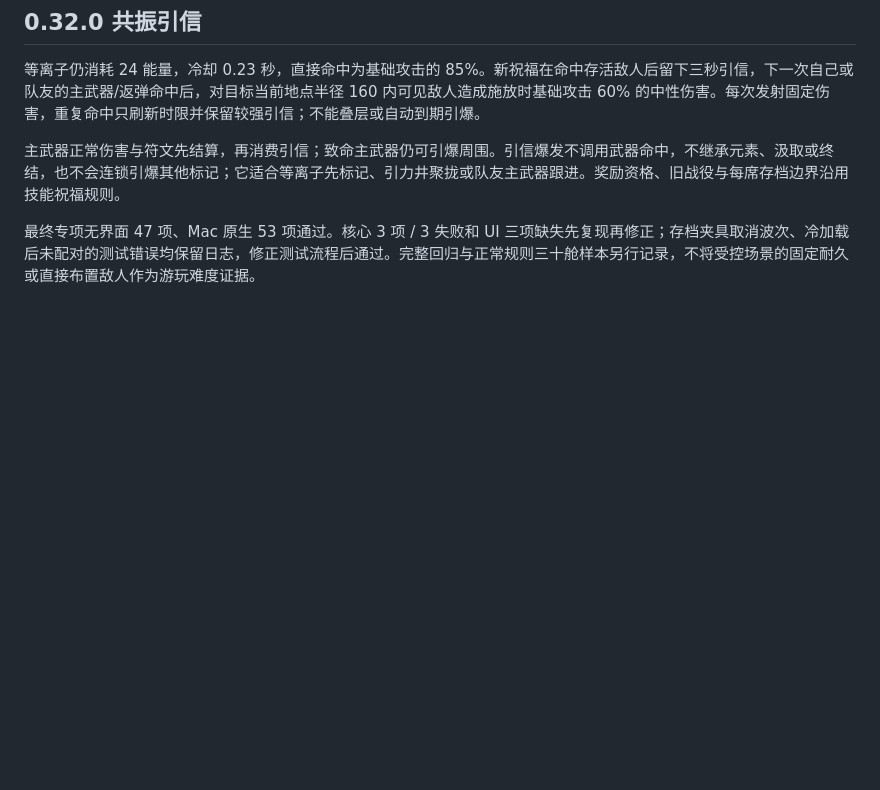
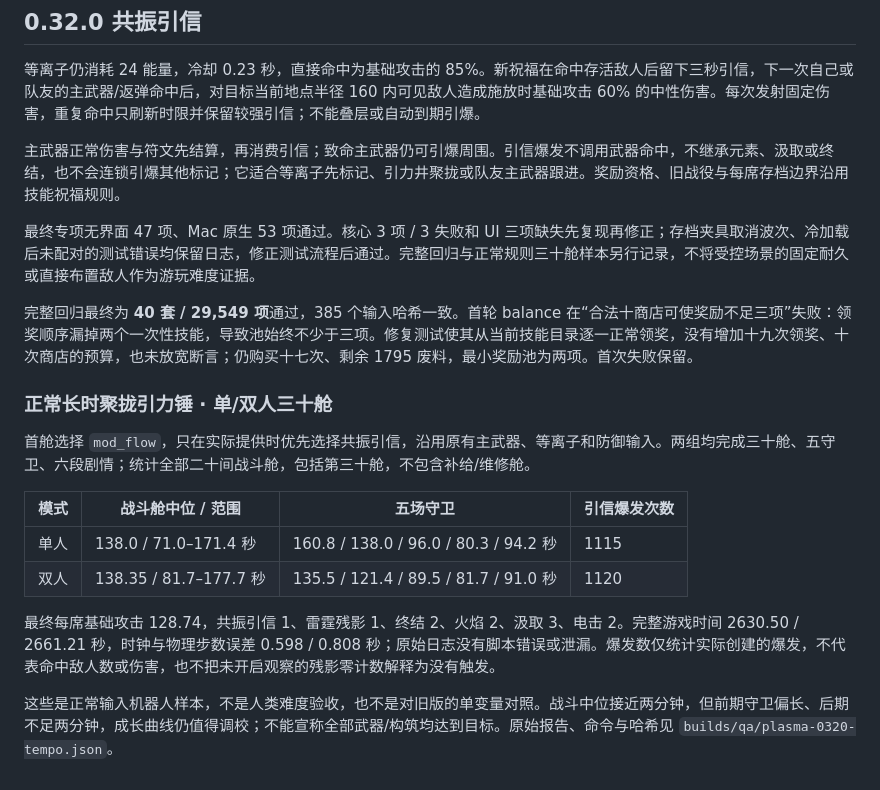
Before and after one commit to seedquan/games, a Markdown page: abyss-protocol-godot/docs/balance.md, the part around the change. Rendered like a GitHub page; blank space fills up the shorter version.

```diff
--- a/abyss-protocol-godot/docs/balance.md
+++ b/abyss-protocol-godot/docs/balance.md
@@ -465,3 +465,18 @@ Mac 原生样本的游戏时钟 416.3 秒、物理步数对应 416.15 秒，二
 主武器正常伤害与符文先结算，再消费引信；致命主武器仍可引爆周围。引信爆发不调用武器命中，不继承元素、汲取或终结，也不会连锁引爆其他标记；它适合等离子先标记、引力井聚拢或队友主武器跟进。奖励资格、旧战役与每席存档边界沿用技能祝福规则。
 
 最终专项无界面 47 项、Mac 原生 53 项通过。核心 3 项 / 3 失败和 UI 三项缺失先复现再修正；存档夹具取消波次、冷加载后未配对的测试错误均保留日志，修正测试流程后通过。完整回归与正常规则三十舱样本另行记录，不将受控场景的固定耐久或直接布置敌人作为游玩难度证据。
+
+完整回归最终为 **40 套 / 29,549 项**通过，385 个输入哈希一致。首轮 balance 在“合法十商店可使奖励不足三项”失败：领奖顺序漏掉两个一次性技能，导致池始终不少于三项。修复测试使其从当前技能目录逐一正常领奖，没有增加十九次领奖、十次商店的预算，也未放宽断言；仍购买十七次、剩余 1795 废料，最小奖励池为两项。首次失败保留。
+
+### 正常长时聚拢引力锤 · 单/双人三十舱
+
+首舱选择 `mod_flow`，只在实际提供时优先选择共振引信，沿用原有主武器、等离子和防御输入。两组均完成三十舱、五守卫、六段剧情；统计全部二十间战斗舱，包括第三十舱，不包含补给/维修舱。
+
+| 模式 | 战斗舱中位 / 范围 | 五场守卫 | 引信爆发次数 |
+| --- | --- | --- | --- |
+| 单人 | 138.0 / 71.0–171.4 秒 | 160.8 / 138.0 / 96.0 / 80.3 / 94.2 秒 | 1115 |
+| 双人 | 138.35 / 81.7–177.7 秒 | 135.5 / 121.4 / 89.5 / 81.7 / 91.0 秒 | 1120 |
+
+最终每席基础攻击 128.74，共振引信 1、雷霆残影 1、终结 2、火焰 2、汲取 3、电击 2。完整游戏时间 2630.50 / 2661.21 秒，时钟与物理步数误差 0.598 / 0.808 秒；原始日志没有脚本错误或泄漏。爆发数仅统计实际创建的爆发，不代表命中敌人数或伤害，也不把未开启观察的残影零计数解释为没有触发。
+
+这些是正常输入机器人样本，不是人类难度验收，也不是对旧版的单变量对照。战斗中位接近两分钟，但前期守卫偏长、后期不足两分钟，成长曲线仍值得调校；不能宣称全部武器/构筑均达到目标。原始报告、命令与哈希见 `builds/qa/plasma-0320-tempo.json`。
```
Also changed, not shown: abyss-protocol-godot/docs/production-readiness.md (+18 -1 lines), 1 other file.
